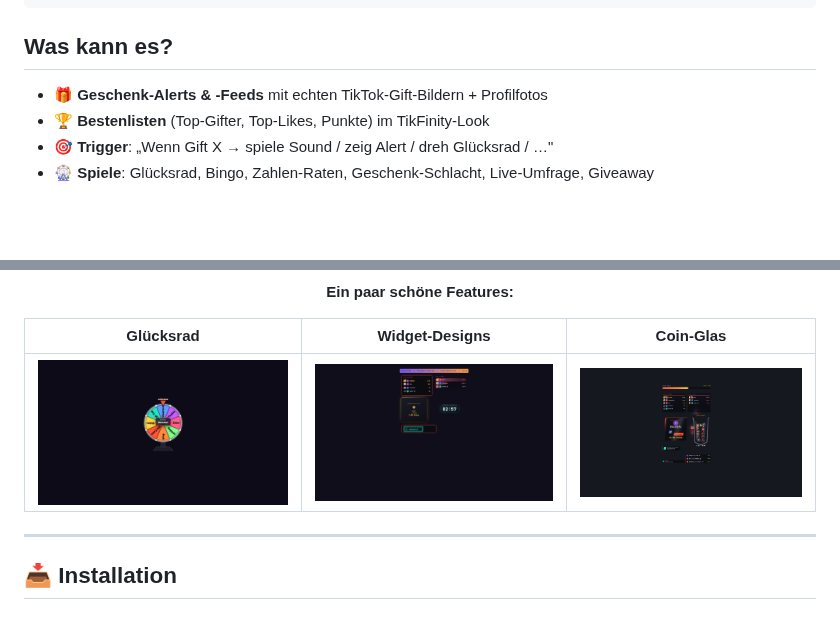
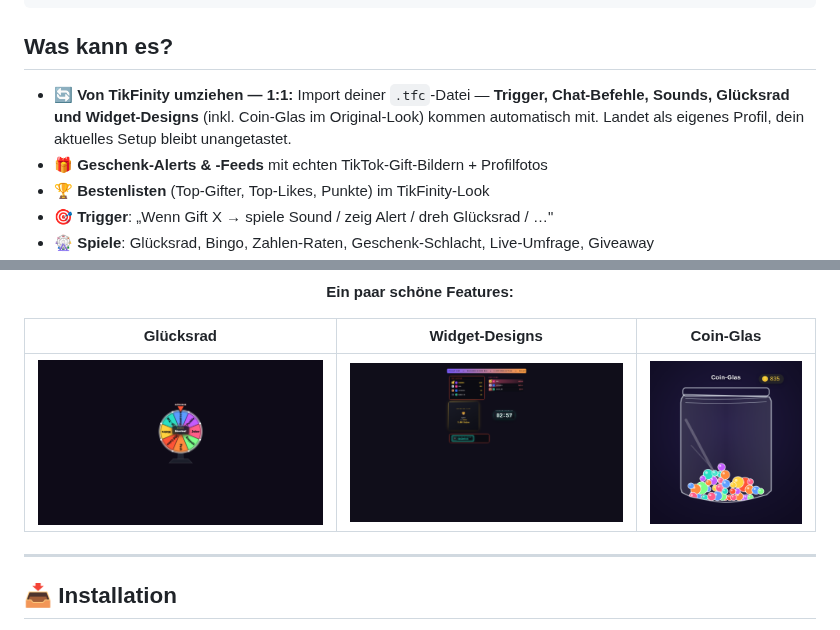
Before and after one commit to dOtExE97/botexe-studio, a Markdown page: README.md, 2 parts joined by grey strips. Drawn GitHub-style; pictures changed too: docs/overlay-gift-jar.png; blank space fills up the shorter version.

````diff
--- a/README.md
+++ b/README.md
@@ -31,6 +31,7 @@ Dein TikTok-Live  →  bOtExE Studio (auf deinem PC)  →  ein Overlay-Link  →
 ```
 
 ## Was kann es?
+- 🔄 **Von TikFinity umziehen — 1:1:** Import deiner `.tfc`-Datei — **Trigger, Chat-Befehle, Sounds, Glücksrad und Widget-Designs** (inkl. Coin-Glas im Original-Look) kommen automatisch mit. Landet als eigenes Profil, dein aktuelles Setup bleibt unangetastet.
 - 🎁 **Geschenk-Alerts & -Feeds** mit echten TikTok-Gift-Bildern + Profilfotos
 - 🏆 **Bestenlisten** (Top-Gifter, Top-Likes, Punkte) im TikFinity-Look
 - 🎯 **Trigger**: „Wenn Gift X → spiele Sound / zeig Alert / dreh Glücksrad / …"
````
Also changed, not shown: other parts of README.md (+1 -1 lines), 1 other file.
